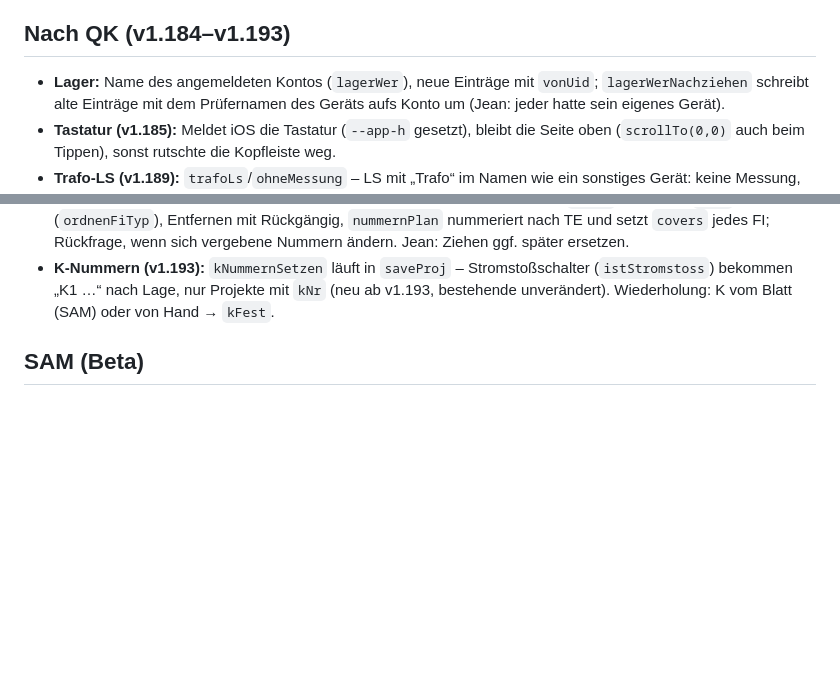
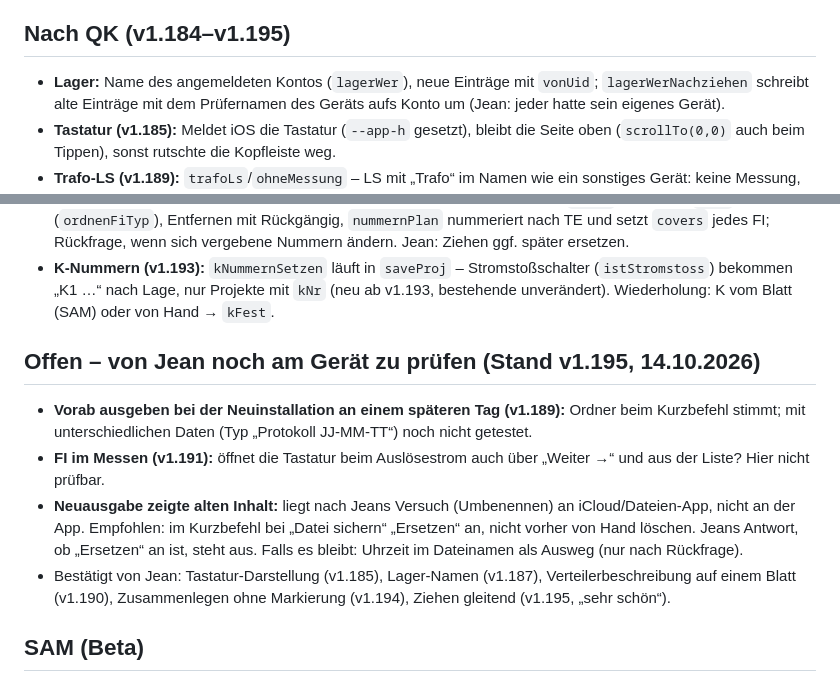
Before and after one commit to 7zd5zyccrd-beep/E-Assistent, a Markdown page: CLAUDE.md, 2 parts joined by grey strips. Rendered like a GitHub page; blank space fills up the shorter version.

Commit message:
CLAUDE.md: offene Punkte zum Sitzungsende
Co-Authored-By: Claude Opus 5.5 <noreply@anthropic.com>
Claude-Session: https://claude.ai/code/session_015k72sfJ452SH6CzD3zzMrz

```diff
--- a/CLAUDE.md
+++ b/CLAUDE.md
@@ -179,7 +179,7 @@ F9–F11 a; F7 nach VDE-Nachtrag: R_PE je Kreis).
   „Rückgängig“ (8 s); SAM-Zeichen als Abzeichen an der Wolke; FI-Typ als Kacheln
   (`#typKacheln`); `--fault-fill` für rote Flächen.
 
-## Nach QK (v1.184–v1.193)
+## Nach QK (v1.184–v1.195)
 
 - **Lager:** Name des angemeldeten Kontos (`lagerWer`), neue Einträge mit `vonUid`;
   `lagerWerNachziehen` schreibt alte Einträge mit dem Prüfernamen des Geräts aufs
@@ -209,6 +209,21 @@ F9–F11 a; F7 nach VDE-Nachtrag: R_PE je Kreis).
 - **K-Nummern (v1.193):** `kNummernSetzen` läuft in `saveProj` – Stromstoßschalter
   (`istStromstoss`) bekommen „K1 …“ nach Lage, nur Projekte mit `kNr` (neu ab v1.193,
   bestehende unverändert). Wiederholung: K vom Blatt (SAM) oder von Hand → `kFest`.
+
+## Offen – von Jean noch am Gerät zu prüfen (Stand v1.195, 14.10.2026)
+
+- **Vorab ausgeben bei der Neuinstallation an einem späteren Tag (v1.189):** Ordner
+  beim Kurzbefehl stimmt; mit unterschiedlichen Daten (Typ „Protokoll JJ-MM-TT“)
+  noch nicht getestet.
+- **FI im Messen (v1.191):** öffnet die Tastatur beim Auslösestrom auch über „Weiter →“
+  und aus der Liste? Hier nicht prüfbar.
+- **Neuausgabe zeigte alten Inhalt:** liegt nach Jeans Versuch (Umbenennen) an
+  iCloud/Dateien-App, nicht an der App. Empfohlen: im Kurzbefehl bei „Datei sichern“
+  „Ersetzen“ an, nicht vorher von Hand löschen. Jeans Antwort, ob „Ersetzen“ an ist,
+  steht aus. Falls es bleibt: Uhrzeit im Dateinamen als Ausweg (nur nach Rückfrage).
+- Bestätigt von Jean: Tastatur-Darstellung (v1.185), Lager-Namen (v1.187),
+  Verteilerbeschreibung auf einem Blatt (v1.190), Zusammenlegen ohne Markierung
+  (v1.194), Ziehen gleitend (v1.195, „sehr schön“).
 
 ## SAM (Beta)
 
```
